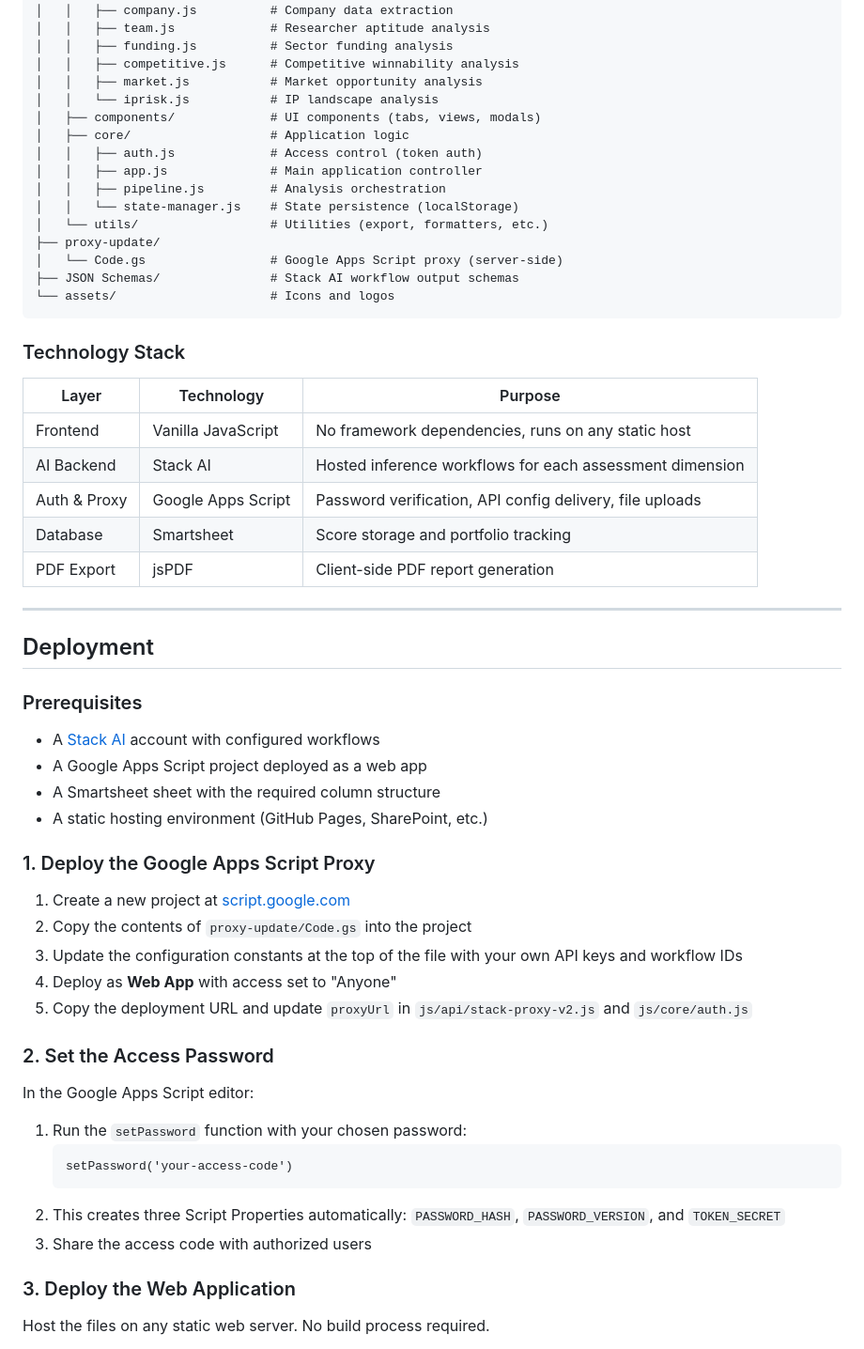
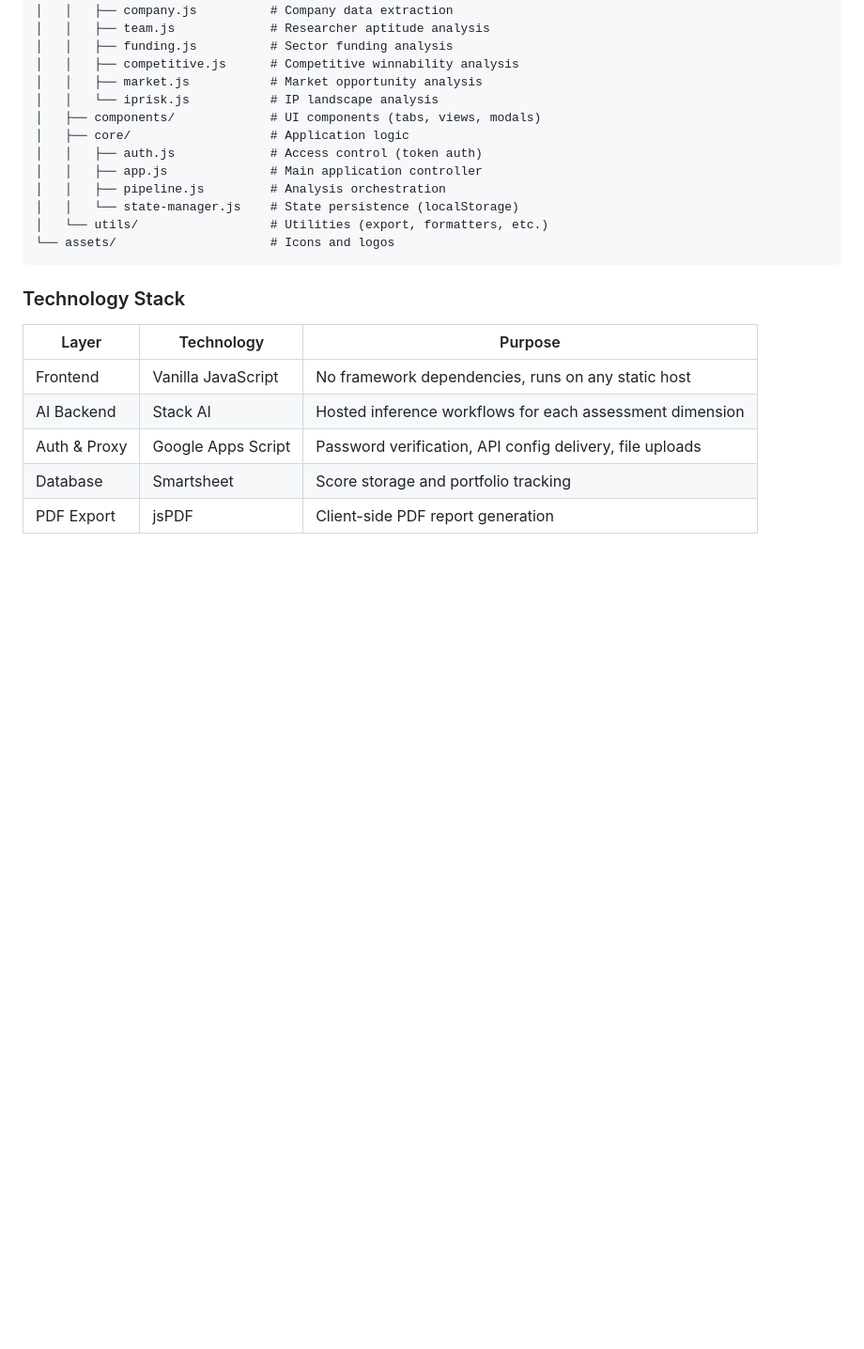
Before and after one commit to brian-noblereach/QL_Tool_3, a Markdown page: README.md, the part around one of its changes. Shown at 94% size. Drawn GitHub-style; blank space fills up the shorter version.

Commit message:
Update README to remove deployment and access control sections
Removed deployment instructions and access control details from the README.

````diff
--- a/README.md
+++ b/README.md
@@ -75,9 +75,6 @@ Qualification Tool v03/
 │   │   ├── pipeline.js         # Analysis orchestration
 │   │   └── state-manager.js    # State persistence (localStorage)
 │   └── utils/                  # Utilities (export, formatters, etc.)
-├── proxy-update/
-│   └── Code.gs                 # Google Apps Script proxy (server-side)
-├── JSON Schemas/               # Stack AI workflow output schemas
 └── assets/                     # Icons and logos
 ```
 
@@ -91,37 +88,3 @@ Qualification Tool v03/
 | Database | Smartsheet | Score storage and portfolio tracking |
 | PDF Export | jsPDF | Client-side PDF report generation |
 
----
-
-## Deployment
-
-### Prerequisites
-
-- A [Stack AI](https://www.stack-ai.com/) account with configured workflows
-- A Google Apps Script project deployed as a web app
-- A Smartsheet sheet with the required column structure
-- A static hosting environment (GitHub Pages, SharePoint, etc.)
-
-### 1. Deploy the Google Apps Script Proxy
-
-1. Create a new project at [script.google.com](https://script.google.com)
-2. Copy the contents of `proxy-update/Code.gs` into the project
-3. Update the configuration constants at the top of the file with your own API keys and workflow IDs
-4. Deploy as **Web App** with access set to "Anyone"
-5. Copy the deployment URL and update `proxyUrl` in `js/api/stack-proxy-v2.js` and `js/core/auth.js`
-
-### 2. Set the Access Password
-
-In the Google Apps Script editor:
-
-1. Run the `setPassword` function with your chosen password:
-   ```
-   setPassword('your-access-code')
-   ```
-2. This creates three Script Properties automatically: `PASSWORD_HASH`, `PASSWORD_VERSION`, and `TOKEN_SECRET`
-3. Share the access code with authorized users
-
-### 3. Deploy the Web Application
-
-Host the files on any static web server. No build process required.
-
````
Also changed, not shown: other parts of README.md (+0 -25 lines).
